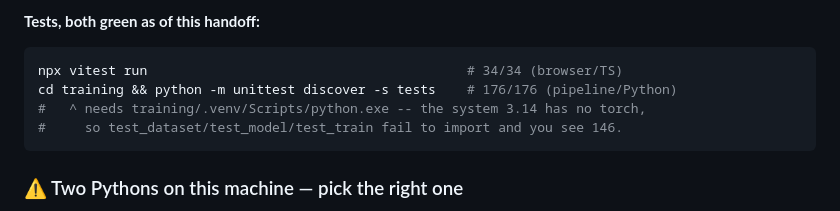
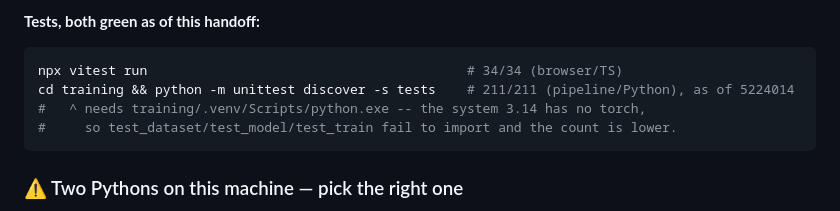
Before and after one commit to IdoBiren/bookshelf-detector, a Markdown page: HANDOFF.md, the part around one of its changes. Rendered like a GitHub page.

````diff
--- a/HANDOFF.md
+++ b/HANDOFF.md
@@ -73,9 +73,9 @@ proceeding. Stage 7's calibration is no longer a blind sweep — the
 **Tests, both green as of this handoff:**
 ```bash
 npx vitest run                                         # 34/34 (browser/TS)
-cd training && python -m unittest discover -s tests    # 176/176 (pipeline/Python)
+cd training && python -m unittest discover -s tests    # 211/211 (pipeline/Python), as of 5224014
 #   ^ needs training/.venv/Scripts/python.exe -- the system 3.14 has no torch,
-#     so test_dataset/test_model/test_train fail to import and you see 146.
+#     so test_dataset/test_model/test_train fail to import and the count is lower.
 ```
 
 ### ⚠️ Two Pythons on this machine — pick the right one
````
Also changed, not shown: other parts of HANDOFF.md (+72 -0 lines).
